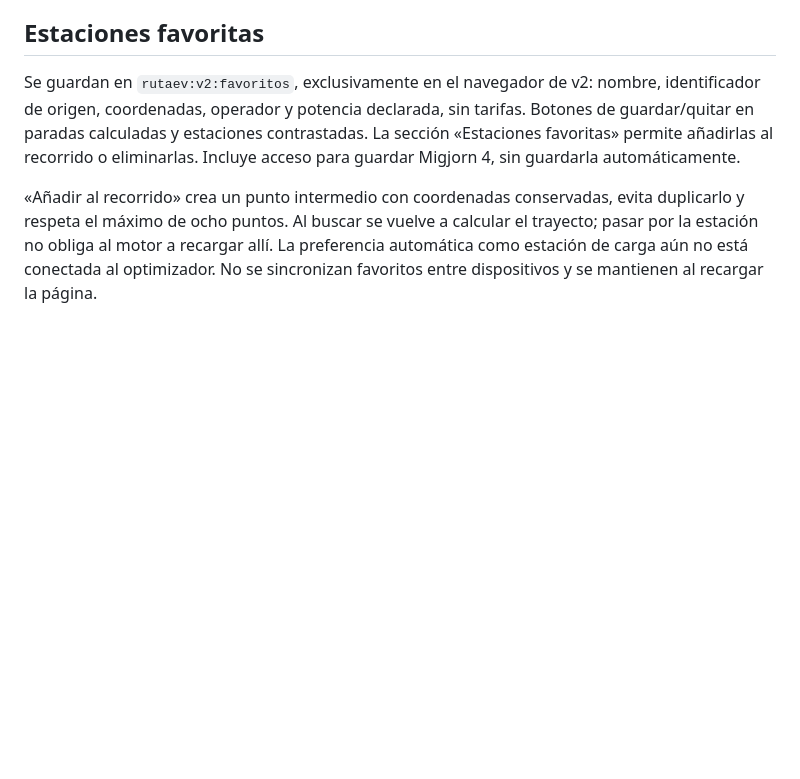
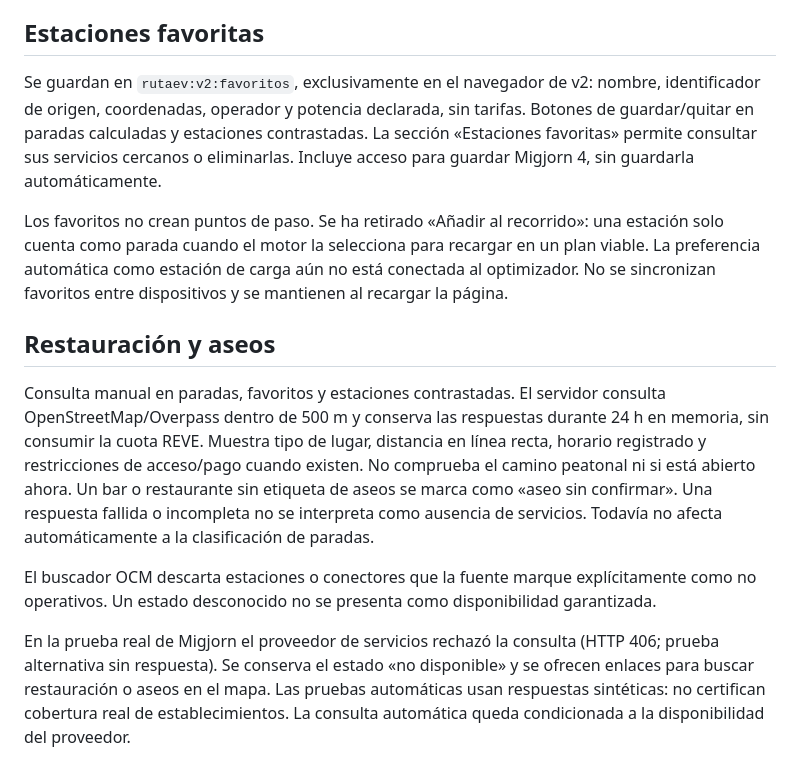
Before and after one commit to Rafagi131/rutas-ev, a Markdown page: README.md, the part around the change. Drawn GitHub-style; blank space fills up the shorter version.

Commit message:
Evitar paradas obligatorias por favoritos y mostrar servicios próximos

```diff
--- a/README.md
+++ b/README.md
@@ -58,6 +58,15 @@ El estudio local de Migjorn usa ahora 15 % de reserva en la vuelta (20 % en ida)
 
 ## Estaciones favoritas
 
-Se guardan en `rutaev:v2:favoritos`, exclusivamente en el navegador de v2: nombre, identificador de origen, coordenadas, operador y potencia declarada, sin tarifas. Botones de guardar/quitar en paradas calculadas y estaciones contrastadas. La sección «Estaciones favoritas» permite añadirlas al recorrido o eliminarlas. Incluye acceso para guardar Migjorn 4, sin guardarla automáticamente.
+Se guardan en `rutaev:v2:favoritos`, exclusivamente en el navegador de v2: nombre, identificador de origen, coordenadas, operador y potencia declarada, sin tarifas. Botones de guardar/quitar en paradas calculadas y estaciones contrastadas. La sección «Estaciones favoritas» permite consultar sus servicios cercanos o eliminarlas. Incluye acceso para guardar Migjorn 4, sin guardarla automáticamente.
 
-«Añadir al recorrido» crea un punto intermedio con coordenadas conservadas, evita duplicarlo y respeta el máximo de ocho puntos. Al buscar se vuelve a calcular el trayecto; pasar por la estación no obliga al motor a recargar allí. La preferencia automática como estación de carga aún no está conectada al optimizador. No se sincronizan favoritos entre dispositivos y se mantienen al recargar la página.
+Los favoritos no crean puntos de paso. Se ha retirado «Añadir al recorrido»: una estación solo cuenta como parada cuando el motor la selecciona para recargar en un plan viable. La preferencia automática como estación de carga aún no está conectada al optimizador. No se sincronizan favoritos entre dispositivos y se mantienen al recargar la página.
+
+
+## Restauración y aseos
+
+Consulta manual en paradas, favoritos y estaciones contrastadas. El servidor consulta OpenStreetMap/Overpass dentro de 500 m y conserva las respuestas durante 24 h en memoria, sin consumir la cuota REVE. Muestra tipo de lugar, distancia en línea recta, horario registrado y restricciones de acceso/pago cuando existen. No comprueba el camino peatonal ni si está abierto ahora. Un bar o restaurante sin etiqueta de aseos se marca como «aseo sin confirmar». Una respuesta fallida o incompleta no se interpreta como ausencia de servicios. Todavía no afecta automáticamente a la clasificación de paradas.
+
+El buscador OCM descarta estaciones o conectores que la fuente marque explícitamente como no operativos. Un estado desconocido no se presenta como disponibilidad garantizada.
+
+En la prueba real de Migjorn el proveedor de servicios rechazó la consulta (HTTP 406; prueba alternativa sin respuesta). Se conserva el estado «no disponible» y se ofrecen enlaces para buscar restauración o aseos en el mapa. Las pruebas automáticas usan respuestas sintéticas: no certifican cobertura real de establecimientos. La consulta automática queda condicionada a la disponibilidad del proveedor.
```
